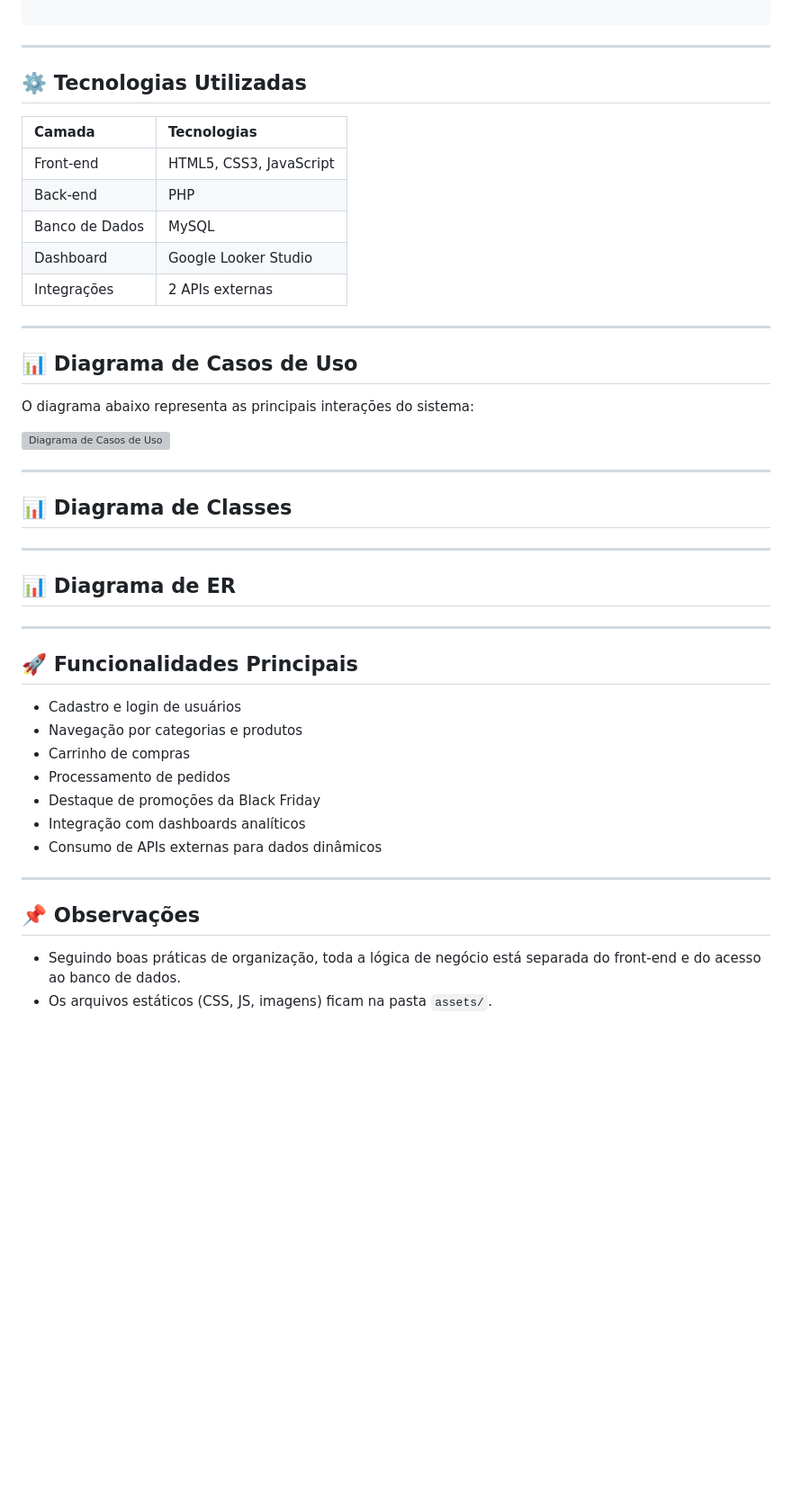
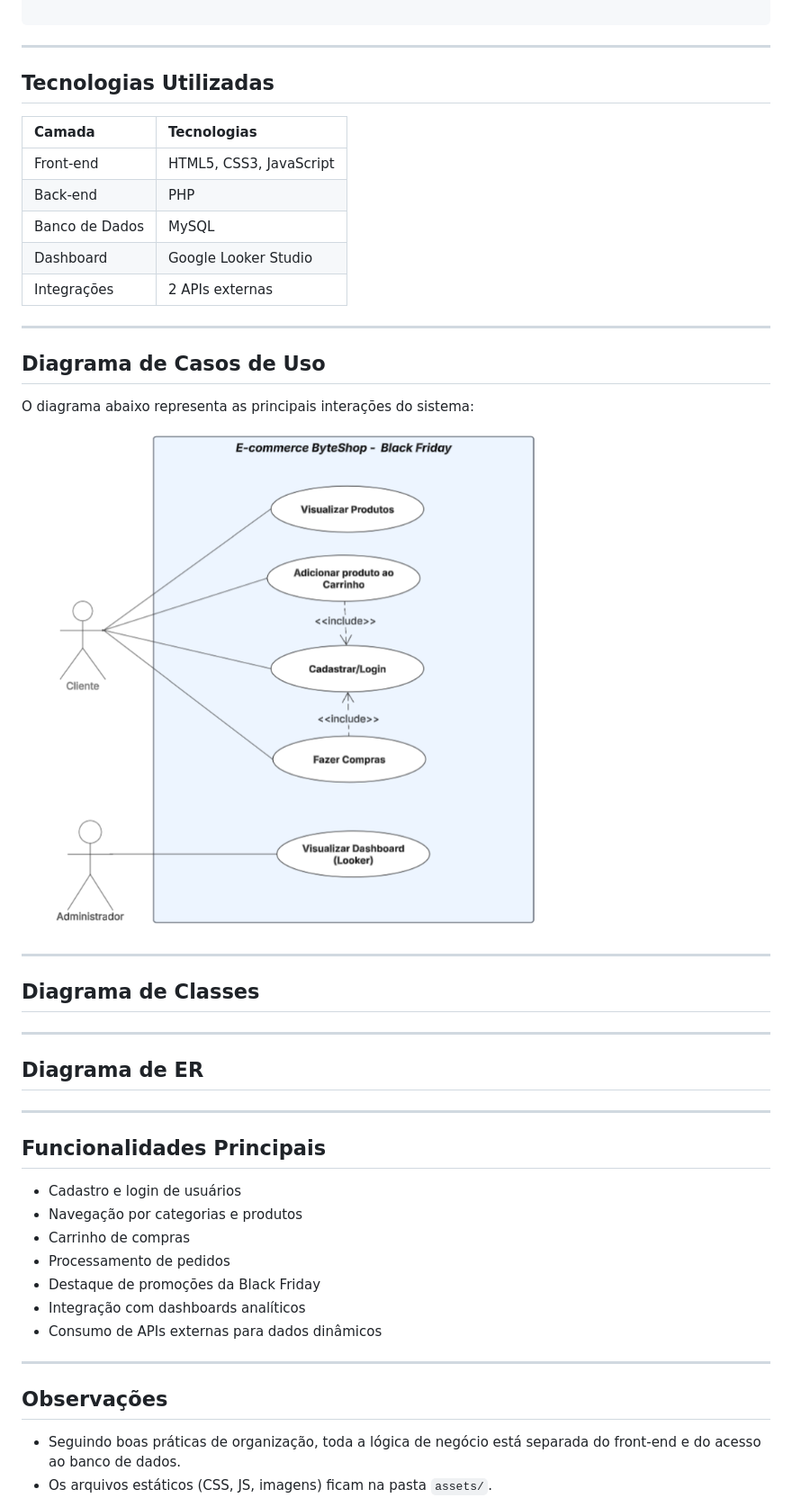
Before and after one commit to aryaneandrade/projeto-web-uniruy, a Markdown page: README.md, the part around one of its changes. Shown at 90% size. GitHub-like rendering; blank space fills up the shorter version; grey boxes are pictures that could not be loaded.

```diff
--- a/README.md
+++ b/README.md
@@ -61,7 +61,7 @@ projeto-web-uniruy/
 
 ---
 
-## ⚙️ Tecnologias Utilizadas
+## Tecnologias Utilizadas
 
 | Camada         | Tecnologias             |
 | :------------- | :-------------------- |
@@ -73,23 +73,23 @@ projeto-web-uniruy/
 
 ---
 
-## 📊 Diagrama de Casos de Uso
+## Diagrama de Casos de Uso
 
 O diagrama abaixo representa as principais interações do sistema:
 
-![Diagrama de Casos de Uso](./docs/diagramas/diagrama-caso-de-uso.png)
+![Diagrama de Casos de Uso](./assets/diagramas/diagrama-casos-de-uso.png)
 
 ---
-## 📊 Diagrama de Classes
+## Diagrama de Classes
 
 
 
 ---
-## 📊 Diagrama de ER
+## Diagrama de ER
 
 
 ---
-## 🚀 Funcionalidades Principais
+## Funcionalidades Principais
 
 - Cadastro e login de usuários
 - Navegação por categorias e produtos
@@ -101,7 +101,7 @@ O diagrama abaixo representa as principais interações do sistema:
 
 ---
 
-## 📌 Observações
+## Observações
 
 - Seguindo boas práticas de organização, toda a lógica de negócio está separada do front-end e do acesso ao banco de dados.
 - Os arquivos estáticos (CSS, JS, imagens) ficam na pasta `assets/`.
```
Also changed, not shown: other parts of README.md (+3 -3 lines).
